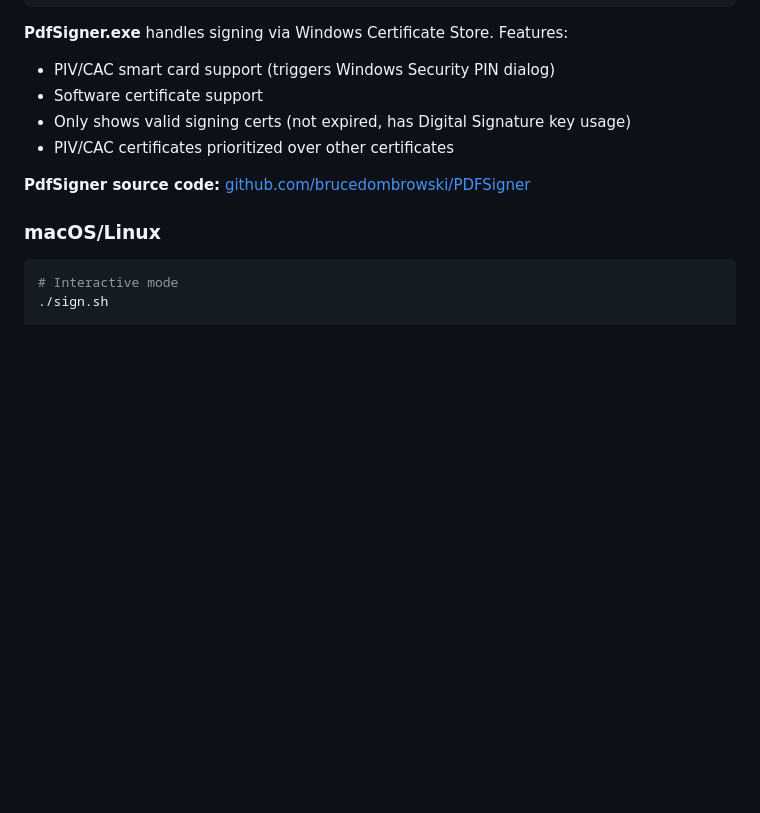
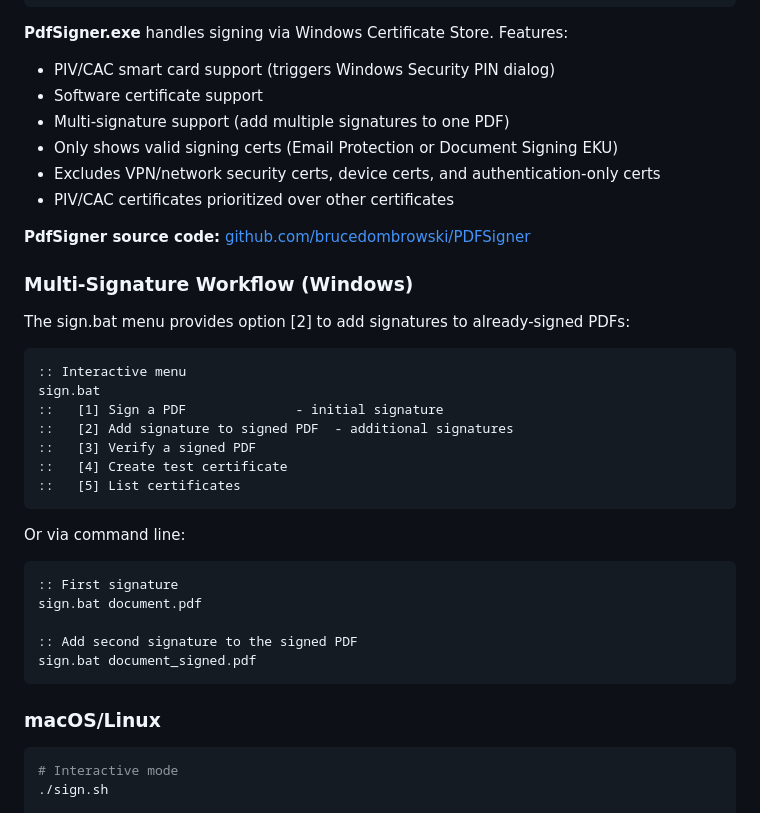
Before and after one commit to brucedombrowski/LaTeX, a Markdown page: DecisionDocument/AGENTS.md, the part around the change. Rendered like a GitHub page; blank space fills up the shorter version.

Commit message:
Update AGENTS.md with multi-signature documentation
- Document new sign.bat menu options (including [2] Add signature)
- Update PdfSigner.exe feature list (EKU filtering, VPN exclusion)
- Add multi-signature workflow section for Windows

🤖 Generated with [Claude Code](https://claude.com/claude-code)

Co-Authored-By: Claude Opus 4.5 <noreply@anthropic.com>

````diff
--- a/DecisionDocument/AGENTS.md
+++ b/DecisionDocument/AGENTS.md
@@ -247,10 +247,35 @@ sign.bat list
 **PdfSigner.exe** handles signing via Windows Certificate Store. Features:
 - PIV/CAC smart card support (triggers Windows Security PIN dialog)
 - Software certificate support
-- Only shows valid signing certs (not expired, has Digital Signature key usage)
+- Multi-signature support (add multiple signatures to one PDF)
+- Only shows valid signing certs (Email Protection or Document Signing EKU)
+- Excludes VPN/network security certs, device certs, and authentication-only certs
 - PIV/CAC certificates prioritized over other certificates
 
 **PdfSigner source code:** [github.com/brucedombrowski/PDFSigner](https://github.com/brucedombrowski/PDFSigner)
+
+### Multi-Signature Workflow (Windows)
+
+The sign.bat menu provides option [2] to add signatures to already-signed PDFs:
+
+```batch
+:: Interactive menu
+sign.bat
+::   [1] Sign a PDF              - initial signature
+::   [2] Add signature to signed PDF  - additional signatures
+::   [3] Verify a signed PDF
+::   [4] Create test certificate
+::   [5] List certificates
+```
+
+Or via command line:
+```batch
+:: First signature
+sign.bat document.pdf
+
+:: Add second signature to the signed PDF
+sign.bat document_signed.pdf
+```
 
 ### macOS/Linux
 
````
